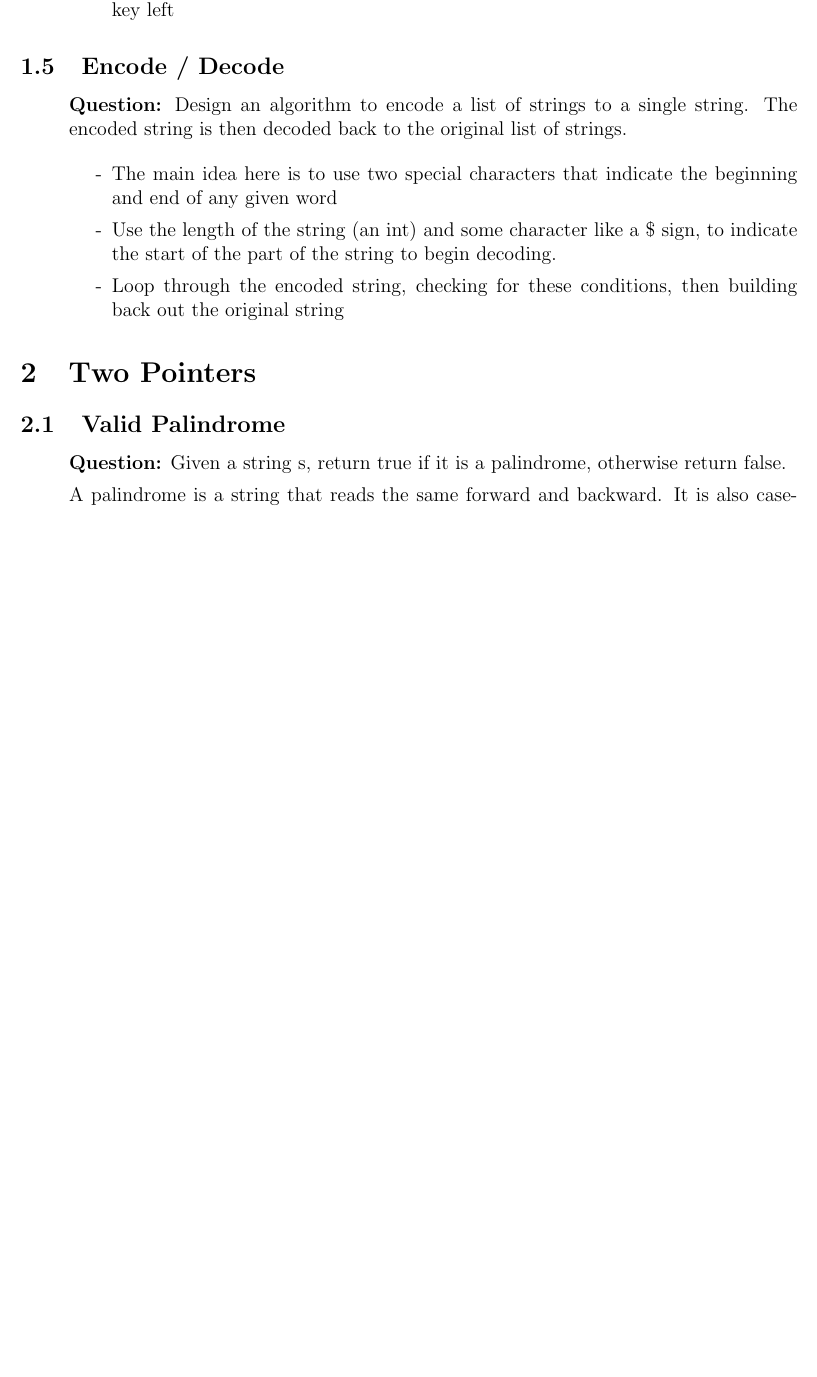
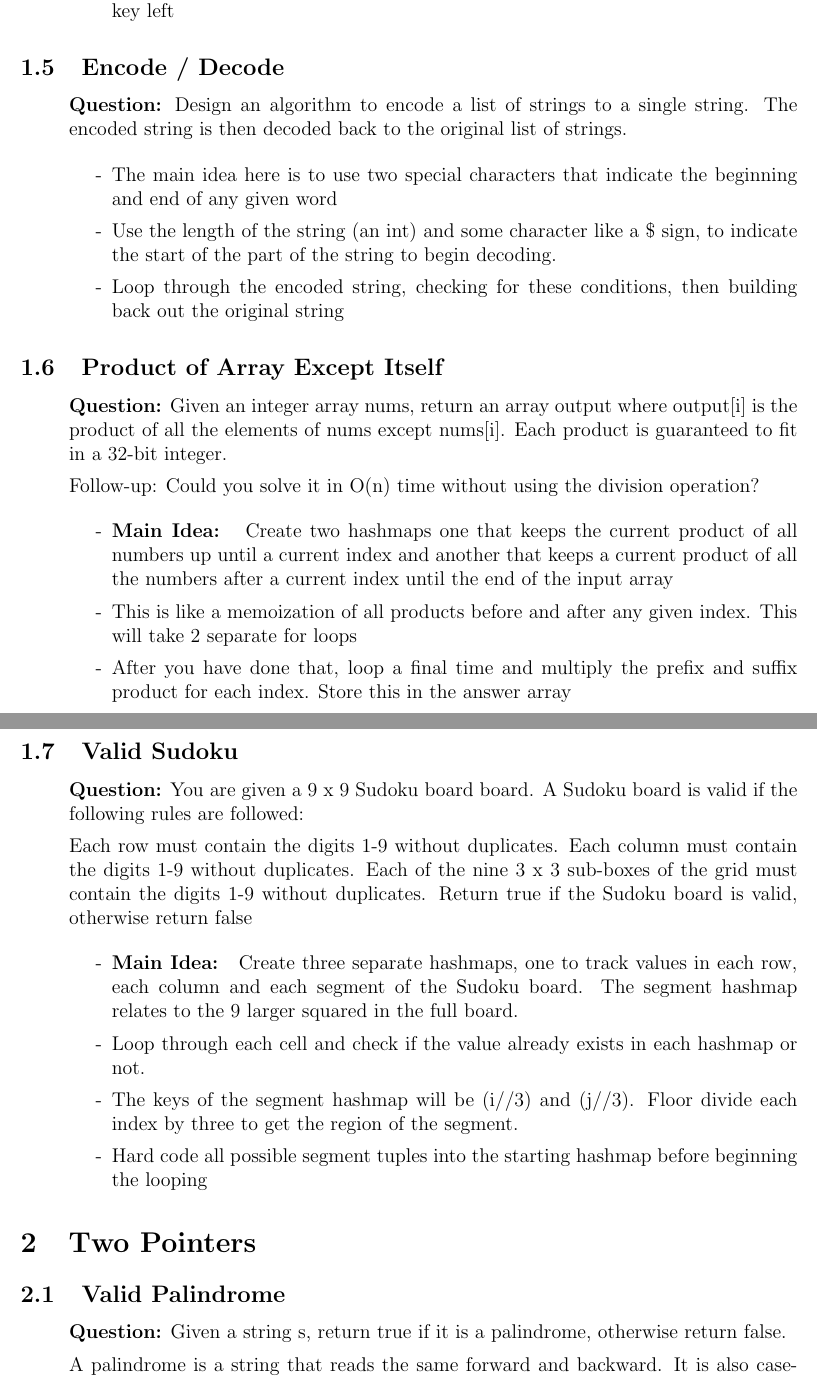
Before and after one commit to SebPuchi/LC100, a LaTeX document (notex.tex): part of page 4 of 26 before the commit and two parts of pages 4 and 5 of 27 after it, the two joined at a grey line, cut so that both start at the same text, the shorter picture padded with empty space. Compiled offline with pdfLaTeX.

Commit message:
longest consequtive subsequnece solution  / notes on sudoku / array product

```diff
--- a/notex.tex
+++ b/notex.tex
@@ -84,9 +84,36 @@ You must implement a solution with O(n) runtime complexity and use only  O(1) ex
     \end{enumerate}
 \end{enumerate}
 
+\subsection{Product of Array Except Itself}
+\begin{enumerate}
+  \item[] \textbf{Question:} Given an integer array nums, return an array output where output[i] is the product of all the elements of nums except nums[i]. Each product is guaranteed to fit in a 32-bit integer.
+
+Follow-up: Could you solve it in O(n) time without using the division operation?
+
+    \begin{enumerate}
+      \item[-] \textbf{Main Idea: } Create two hashmaps one that keeps the current product of all numbers up until a current index and another that keeps a current product of all the numbers after a current index until the end of the input array
+      \item[-] This is like a memoization of all products before and after any given index. This will take 2 separate for loops
+      \item[-] After you have done that, loop a final time and multiply the prefix and suffix product for each index. Store this in the answer array
+    \end{enumerate}
+\end{enumerate}
 
 
+\subsection{Valid Sudoku}
+\begin{enumerate}
+  \item[] \textbf{Question:} You are given a 9 x 9 Sudoku board board. A Sudoku board is valid if the following rules are followed:
 
+Each row must contain the digits 1-9 without duplicates.
+Each column must contain the digits 1-9 without duplicates.
+Each of the nine 3 x 3 sub-boxes of the grid must contain the digits 1-9 without duplicates.
+Return true if the Sudoku board is valid, otherwise return false
+
+    \begin{enumerate}
+      \item[-] \textbf{Main Idea: } Create three separate hashmaps, one to track values in each row, each column and each segment of the Sudoku board. The segment hashmap relates to the 9 larger squared in the full board.
+      \item[-] Loop through each cell and check if the value already exists in each hashmap or not.
+      \item[-] The keys of the segment hashmap will be (i//3) and (j//3). Floor divide each index by three to get the region of the segment.
+      \item[-] Hard code all possible segment tuples into the starting hashmap before beginning the looping
+    \end{enumerate}
+\end{enumerate}
 
 
 
```
Also changed, not shown: notex.pdf, 1 other file.
